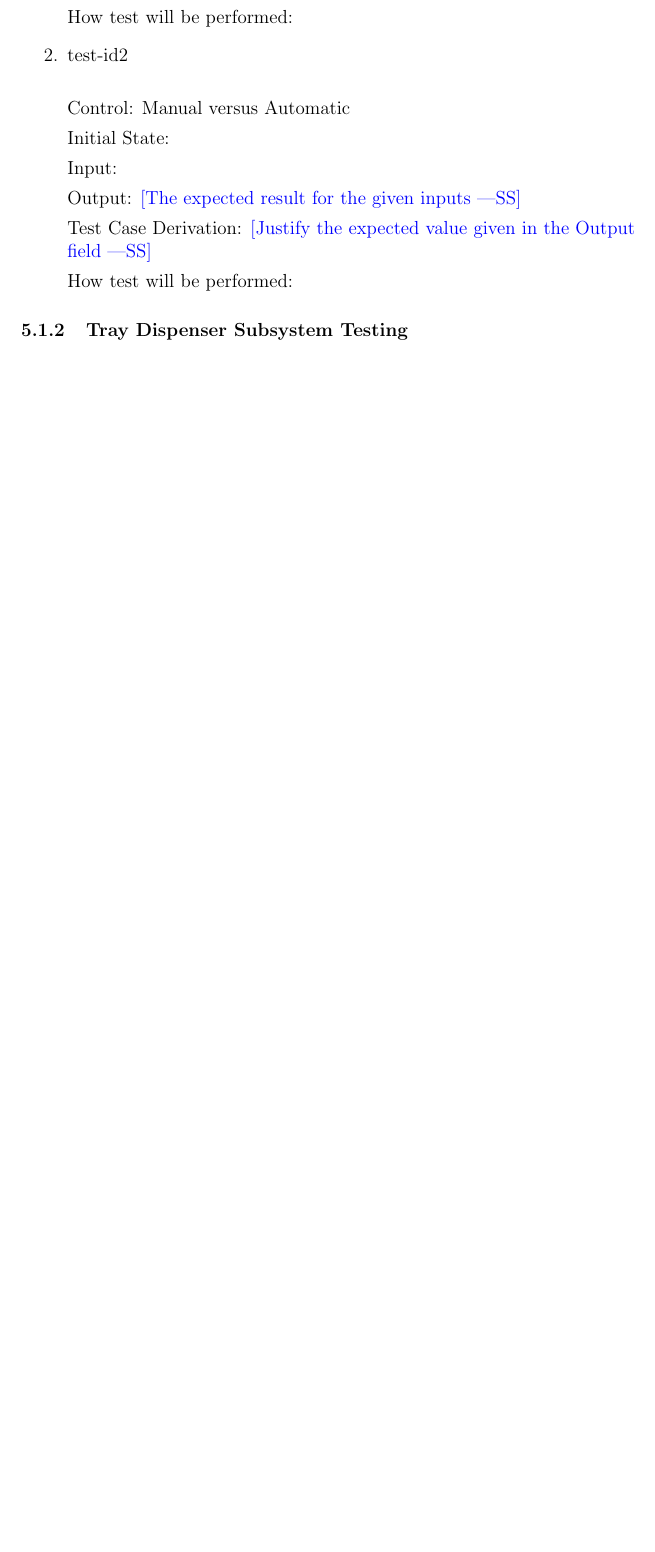
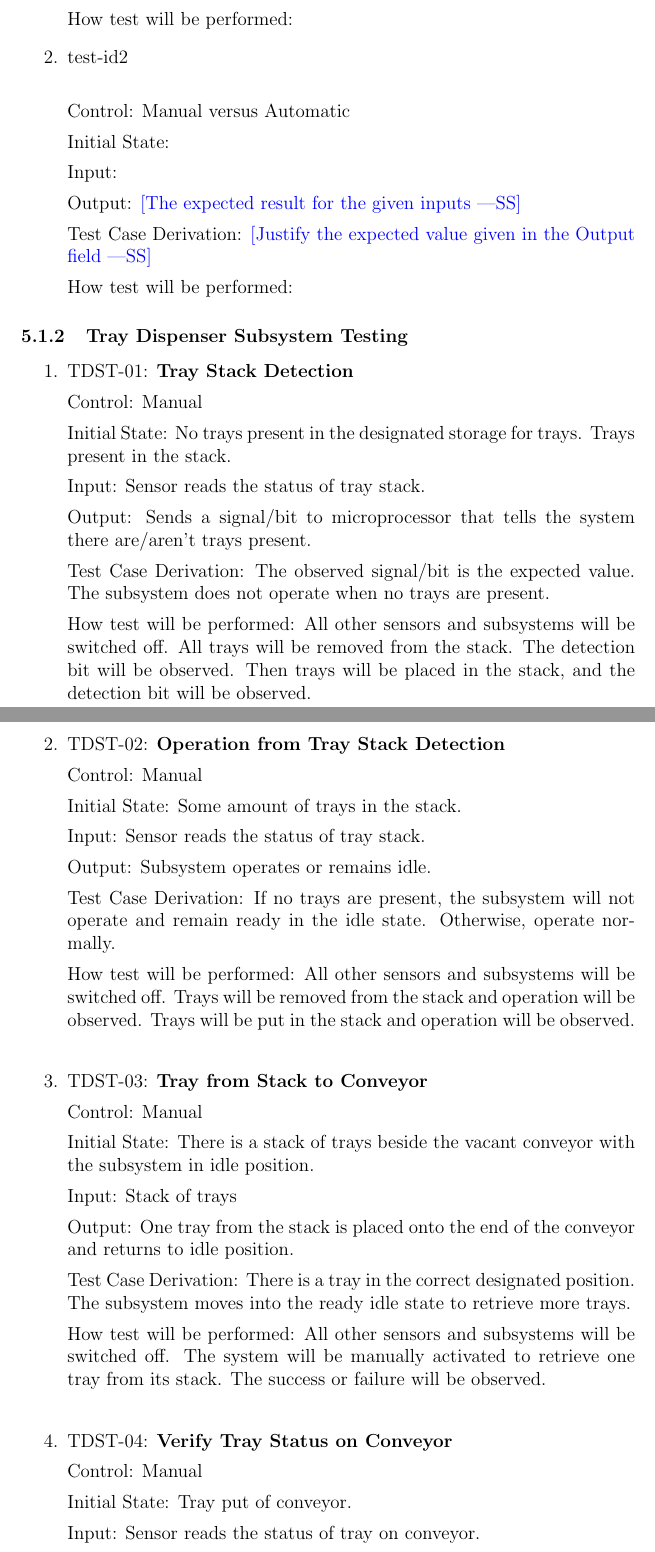
Before and after one commit to aaronbilly22/The_Nursery_Project, a LaTeX document (docs/VnVPlan/VnVPlan.tex): part of page 9 of 15 before the commit and two parts of pages 9 and 10 of 17 after it, the two joined at a grey line, cut so that both start at the same text, the shorter picture padded with empty space. Compiled offline with pdfLaTeX.

Commit message:
tray testing

```diff
--- a/docs/VnVPlan/VnVPlan.tex
+++ b/docs/VnVPlan/VnVPlan.tex
@@ -221,4 +221,63 @@ How test will be performed:
 
 \subsubsection{Tray Dispenser Subsystem Testing}
 
-...
+\begin{enumerate}
+
+  \item{TDST-01: \textbf{Tray Stack Detection}}
+
+  Control: Manual
+
+  Initial State: No trays present in the designated storage for trays. Trays present in the stack.
+
+  Input: Sensor reads the status of tray stack.
+
+  Output: Sends a signal/bit to microprocessor that tells the system there are/aren't trays present.
+
+
+  Test Case Derivation: The observed signal/bit is the expected value. The subsystem does not operate when no trays are present.
+
+  How test will be performed: All other sensors and subsystems will be switched off.
+  All trays will be removed from the stack. The detection bit will be observed.
+  Then trays will be placed in the stack, and the detection bit will be observed.
+\\
+  \item{TDST-02: \textbf{Operation from Tray Stack Detection}}
+
+  Control: Manual
+
+  Initial State: Some amount of trays in the stack.
+
+  Input: Sensor reads the status of tray stack.
+
+  Output: Subsystem operates or remains idle.
+
+  Test Case Derivation: If no trays are present, the subsystem will not operate
+  and remain ready in the idle state. Otherwise, operate normally.
+
+  How test will be performed: All other sensors and subsystems will be switched off.
+  Trays will be removed from the stack and operation will be observed. Trays will be
+  put in the stack and operation will be observed.\\
+
+  \item{TDST-03: \textbf{Tray from Stack to Conveyor}}
+
+  Control: Manual
+
+  Initial State: There is a stack of trays beside the vacant conveyor with the subsystem in idle position.
+
+  Input: Stack of trays
+
+  Output: One tray from the stack is placed onto the end of the conveyor and returns to idle position.
+
+  Test Case Derivation: There is a tray in the correct designated position.
+  The subsystem moves into the ready idle state to retrieve more trays.
+
+  How test will be performed: All other sensors and subsystems will be switched off.
+  The system will be manually activated to retrieve one tray from its stack.
+  The success or failure will be observed.
+\\
+  \item{TDST-04: \textbf{Verify Tray Status on Conveyor}}
+
+  Control: Manual
+
+  Initial State: Tray put of conveyor.
+
+  Input: Sensor reads the status of tray on conveyor.
```
Also changed, not shown: docs/VnVPlan/VnVPlan.pdf, docs/VnVPlan/VnVPlan.tex (9 more changed lines).
